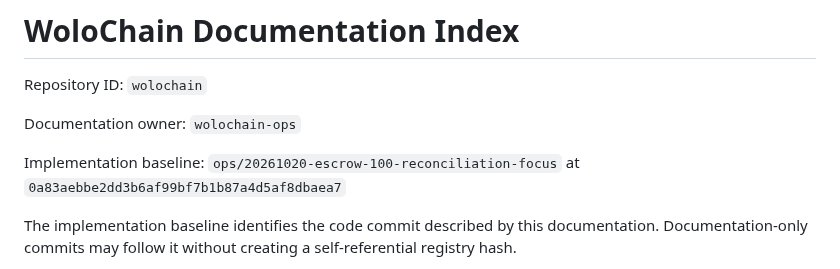
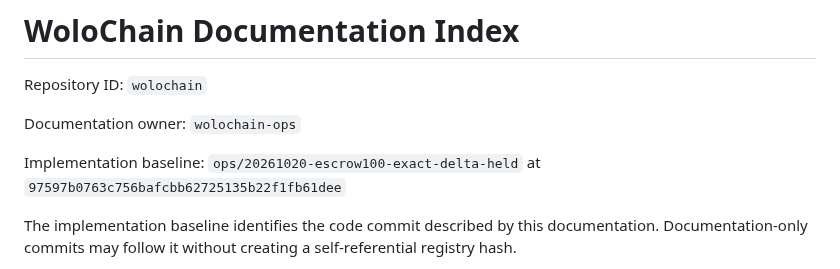
Before and after one commit to Emaren/wolochain, a Markdown page: docs/DOCUMENTATION_CONTROL_PLANE.md, the part around the change. GitHub-like rendering.

Commit message:
docs(finance): reseal exact code baseline for escrow manifest collector

```diff
--- a/docs/DOCUMENTATION_CONTROL_PLANE.md
+++ b/docs/DOCUMENTATION_CONTROL_PLANE.md
@@ -19,7 +19,7 @@ Repository ID: `wolochain`
 
 Documentation owner: `wolochain-ops`
 
-Implementation baseline: `ops/20261020-escrow-100-reconciliation-focus` at `0a83aebbe2dd3b6af99bf7b1b87a4d5af8dbaea7`
+Implementation baseline: `ops/20261020-escrow100-exact-delta-held` at `97597b0763c756bafcbb62725135b22f1fb61dee`
 
 The implementation baseline identifies the code commit described by this documentation. Documentation-only commits may follow it without creating a self-referential registry hash.
 
```
